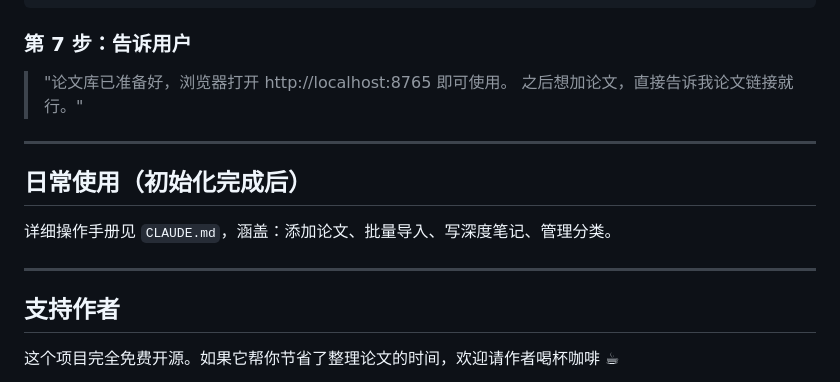
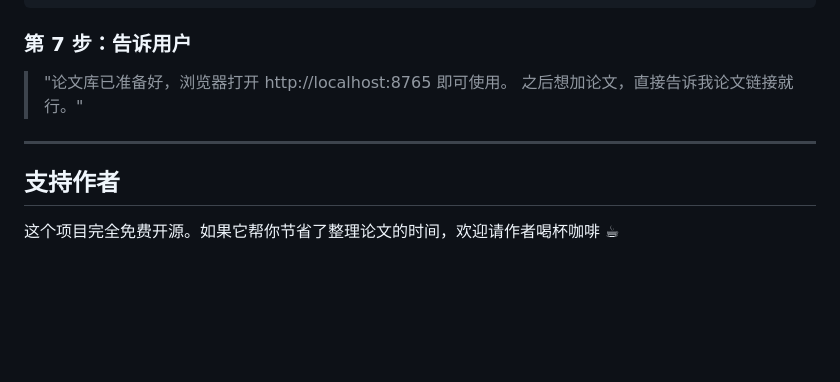
Before and after one commit to doubleLLL3/paper-library-kit, a Markdown page: README.md, the part around the change. Drawn GitHub-style; blank space fills up the shorter version.

Commit message:
chore: 更新 README

```diff
--- a/README.md
+++ b/README.md
@@ -151,12 +151,6 @@ bash start.sh
 
 ---
 
-## 日常使用（初始化完成后）
-
-详细操作手册见 `CLAUDE.md`，涵盖：添加论文、批量导入、写深度笔记、管理分类。
-
----
-
 ## 支持作者
 
 这个项目完全免费开源。如果它帮你节省了整理论文的时间，欢迎请作者喝杯咖啡 ☕
```
